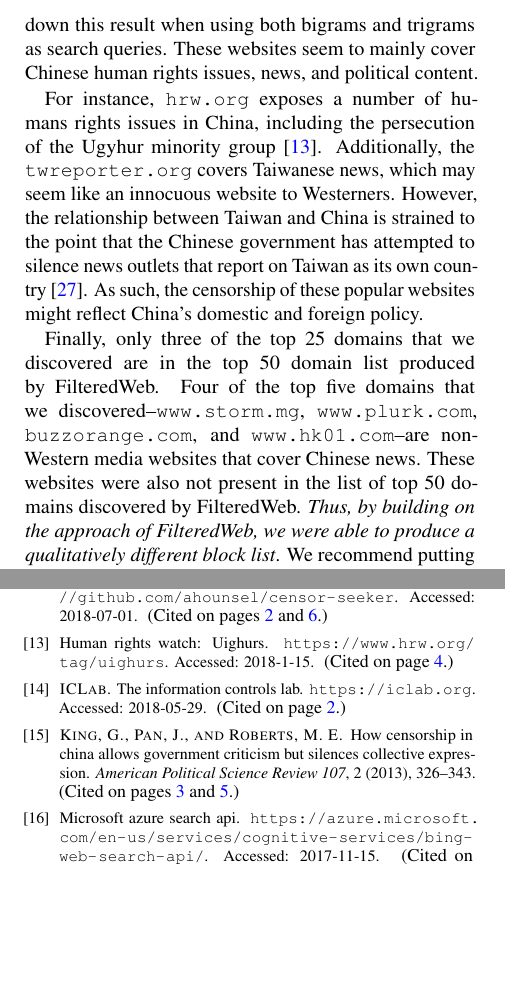
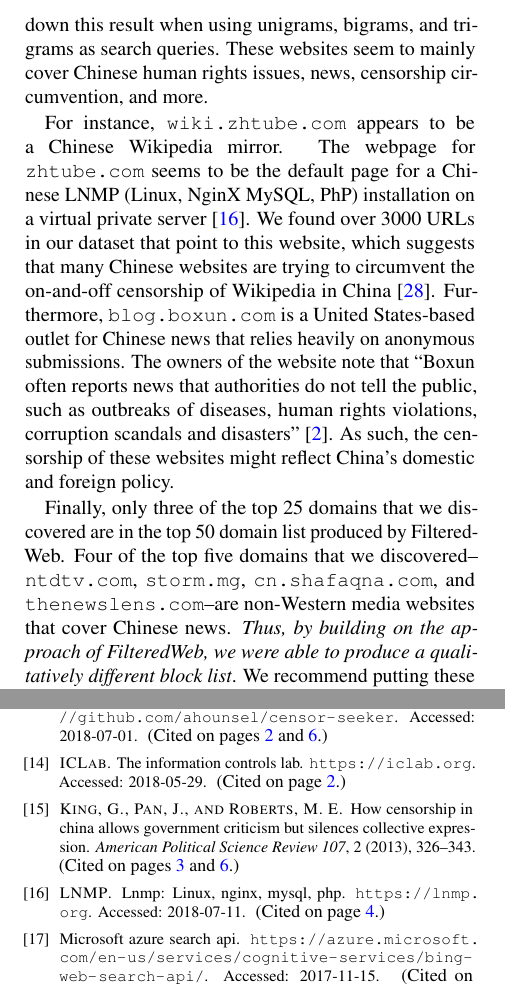
Before and after one commit to ahounsel/auto-blocklist, a LaTeX document (paper/foci/paper.tex, which reads paper/common/bibliography.bib, paper/foci/results.tex): two parts of the columns of pages 4 and 7 of 8, joined at a grey line, cut so that both start at the same text, the shorter picture padded with empty space. Compiled offline with pdfLaTeX; a LaTeX package or settings file that is missing is left out.

Commit message:
Update section 5.1

```diff
--- a/paper/common/bibliography.bib
+++ b/paper/common/bibliography.bib
@@ -440,3 +440,7 @@
   journal={arXiv preprint arXiv:1804.03056},
   year={2018}
 }
+
+@misc{lnmp,
+  title={LNMP: Linux, NginX, MySQL, PHP},
+  author={{LNMP}},
--- a/paper/foci/results.tex
+++ b/paper/foci/results.tex
@@ -39,27 +39,31 @@ measurements--and FilteredWeb's block list~\cite{darer2017filteredweb,
 citizenlab:block}}. Furthermore, the set of websites that appeared the
 most in our search results is almost entirely different from that of
 FilteredWeb. Figure~\ref{top-domains} breaks down this result when
-using both bigrams and trigrams as search queries. These websites seem
-to mainly cover Chinese human rights issues, news, and political
-content.
+using unigrams, bigrams, and trigrams as search queries. These websites seem
+to mainly cover Chinese human rights issues, news, censorship
+circumvention, and more.
 
-For instance, \texttt{hrw.org} exposes a number of humans rights
-issues in China, including the persecution of the Ugyhur minority
-group~\cite{hrw:uighur}. Additionally, the \texttt{twreporter.org}
-covers Taiwanese news, which may seem like an innocuous website to
-Westerners. However, the relationship between Taiwan and China is
-strained to the point that the Chinese government has attempted to
-silence news outlets that report on Taiwan as its own
-country~\cite{wapo:taiwan}. As such, the censorship of these popular
-websites might reflect China's domestic and foreign policy.
+For instance, \texttt{wiki.zhtube.com} appears to be a Chinese
+Wikipedia mirror. The webpage for \texttt{zhtube.com} seems to be the
+default page for a Chinese LNMP (Linux, NginX MySQL, PhP) installation
+on a virtual private server~\cite{lnmp}. We found over 3000 URLs in
+our dataset that point to this website, which suggests that many
+Chinese websites are trying to circumvent the on-and-off censorship of
+Wikipedia in China~\cite{wikipedia-china}. Furthermore,
+\texttt{blog.boxun.com} is a United States-based outlet for Chinese
+news that relies heavily on anonymous submissions. The owners of the
+website note that ``Boxun often reports news that authorities do not
+tell the public, such as outbreaks of diseases, human rights
+violations, corruption scandals and disasters''~\cite{boxun-about}. As
+such, the censorship of these websites might reflect China's domestic
+and foreign policy.
 
 Finally, only three of the top 25 domains that we discovered are in
 the top 50 domain list produced by FilteredWeb. Four of the top five
-domains that we discovered--\texttt{www.storm.mg},
-\texttt{www.plurk.com}, \texttt{buzzorange.com}, and
-\texttt{www.hk01.com}--are non-Western media websites that cover
-Chinese news. These websites were also not present in the list of top
-50 domains discovered by FilteredWeb. \textit{Thus, by building on the
+domains that we discovered--\texttt{ntdtv.com},
+\texttt{storm.mg}, \texttt{cn.shafaqna.com}, and
+\texttt{thenewslens.com}--are non-Western media websites that cover
+Chinese news. \textit{Thus, by building on the
 approach of FilteredWeb, we were able to produce a qualitatively
 different block list}. We recommend putting these two block lists
 together to create a single block list that is both wide in scope and
```
Also changed, not shown: paper/foci/paper.pdf, paper/common/bibliography.bib (17 more changed lines), 1 other file.
